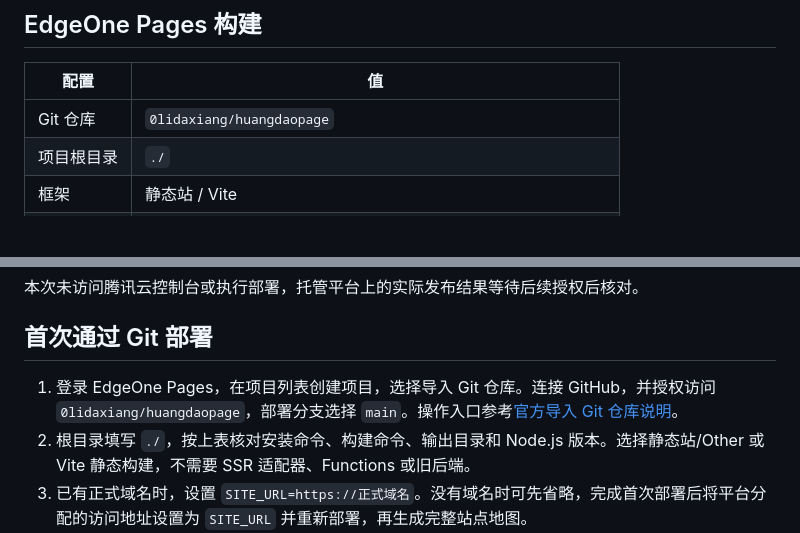
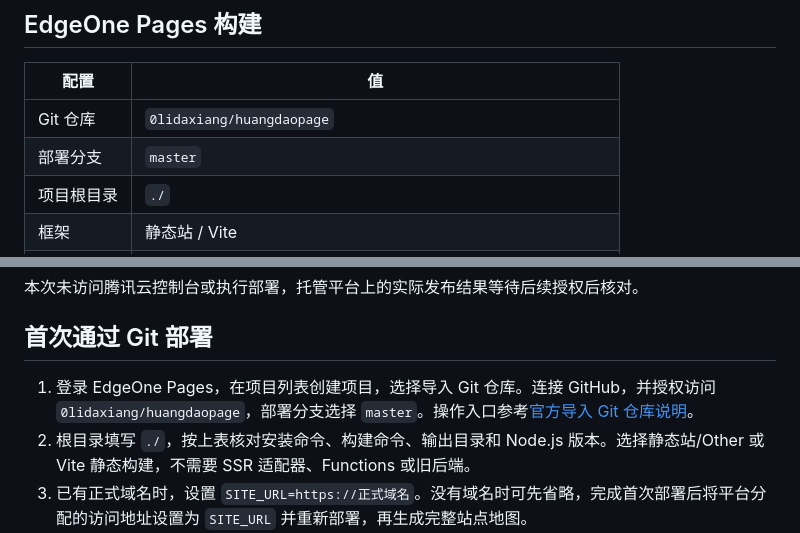
Before and after one commit to 0lidaxiang/huangdaopage, a Markdown page: docs/部署说明.md, 2 parts joined by grey strips. GitHub-like rendering; blank space fills up the shorter version.

```diff
--- a/docs/部署说明.md
+++ b/docs/部署说明.md
@@ -5,6 +5,7 @@
 | 配置 | 值 |
 | --- | --- |
 | Git 仓库 | `0lidaxiang/huangdaopage` |
+| 部署分支 | `master` |
 | 项目根目录 | `./` |
 | 框架 | 静态站 / Vite |
 | 安装命令 | `npm ci` |
@@ -56,7 +57,7 @@ SITE_BASE_PATH=/huangdaopage/ npm run preview
 
 ## 首次通过 Git 部署
 
-1. 登录 EdgeOne Pages，在项目列表创建项目，选择导入 Git 仓库。连接 GitHub，并授权访问 `0lidaxiang/huangdaopage`，部署分支选择 `main`。操作入口参考[官方导入 Git 仓库说明](https://pages.edgeone.ai/zh/document/importing-a-git-repository)。
+1. 登录 EdgeOne Pages，在项目列表创建项目，选择导入 Git 仓库。连接 GitHub，并授权访问 `0lidaxiang/huangdaopage`，部署分支选择 `master`。操作入口参考[官方导入 Git 仓库说明](https://pages.edgeone.ai/zh/document/importing-a-git-repository)。
 2. 根目录填写 `./`，按上表核对安装命令、构建命令、输出目录和 Node.js 版本。选择静态站/Other 或 Vite 静态构建，不需要 SSR 适配器、Functions 或旧后端。
 3. 已有正式域名时，设置 `SITE_URL=https://正式域名`。没有域名时可先省略，完成首次部署后将平台分配的访问地址设置为 `SITE_URL` 并重新部署，再生成完整站点地图。
 4. 开始部署，成功后核对首页、文章直达/刷新、演化、搜索及图片，并检查一条未知路径返回 404。绑定自定义域名时，按平台提供的 DNS 记录操作。
```
Also changed, not shown: README.md (+1 -1 lines), docs/迁移说明.md (+1 -1 lines).
